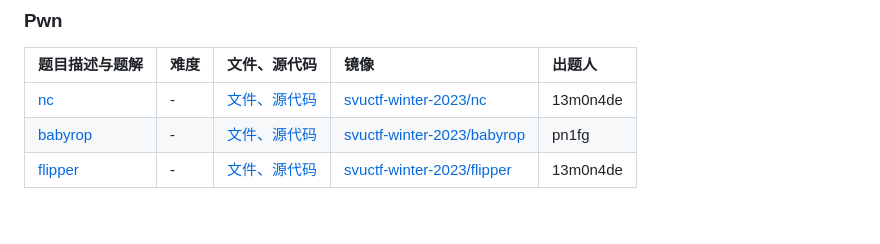
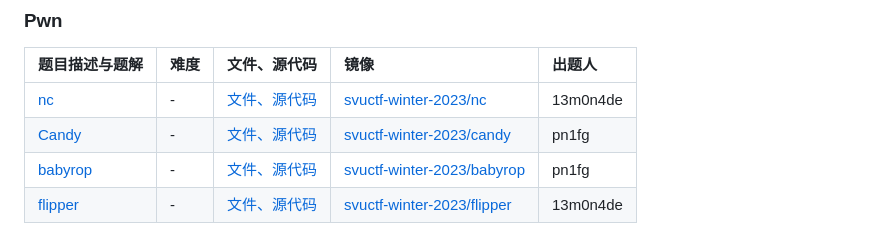
Before and after one commit to SVUCTF/SVUCTF-WINTER-2023, a Markdown page: README.md, the part around the change printed below. GitHub-like rendering.

Commit message:
:memo: README 题目表格更新

```diff
--- a/README.md
+++ b/README.md
@@ -67,6 +67,7 @@ challenges/                             # 所有题目
 | 题目描述与题解 | 难度 | 文件、源代码 | 镜像 | 出题人 |
 |:---|:---|:---|:---|:---|
 | [nc](challenges/pwn/nc/README.md) | - | [文件、源代码](challenges/pwn/nc/build) | [svuctf-winter-2023/nc](https://ghcr.io/svuctf/svuctf-winter-2023/nc:latest) | 13m0n4de |
+| [Candy](challenges/pwn/candy/README.md) | - | [文件、源代码](challenges/pwn/candy/build) | [svuctf-winter-2023/candy](https://ghcr.io/svuctf/svuctf-winter-2023/candy) | pn1fg |
 | [babyrop](challenges/pwn/babyrop/README.md) | - | [文件、源代码](challenges/pwn/babyrop/build) | [svuctf-winter-2023/babyrop](https://ghcr.io/svuctf/svuctf-winter-2023/babyrop) | pn1fg |
 | [flipper](challenges/pwn/flipper/README.md) | - | [文件、源代码](challenges/pwn/flipper/build) | [svuctf-winter-2023/flipper](https://ghcr.io/svuctf/svuctf-winter-2023/flipper:latest) | 13m0n4de |
 
```
Also changed, not shown: other parts of README.md (+1 -3 lines).
